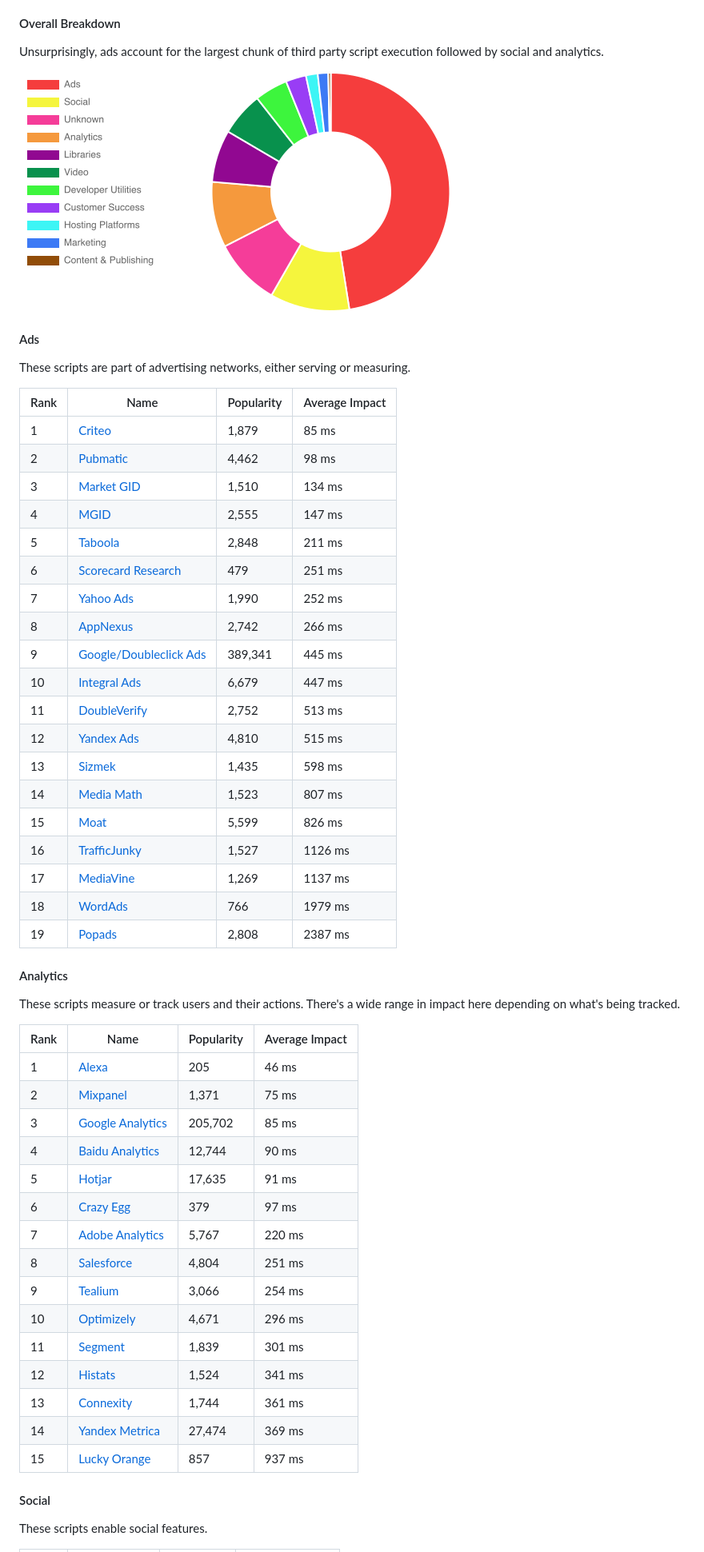
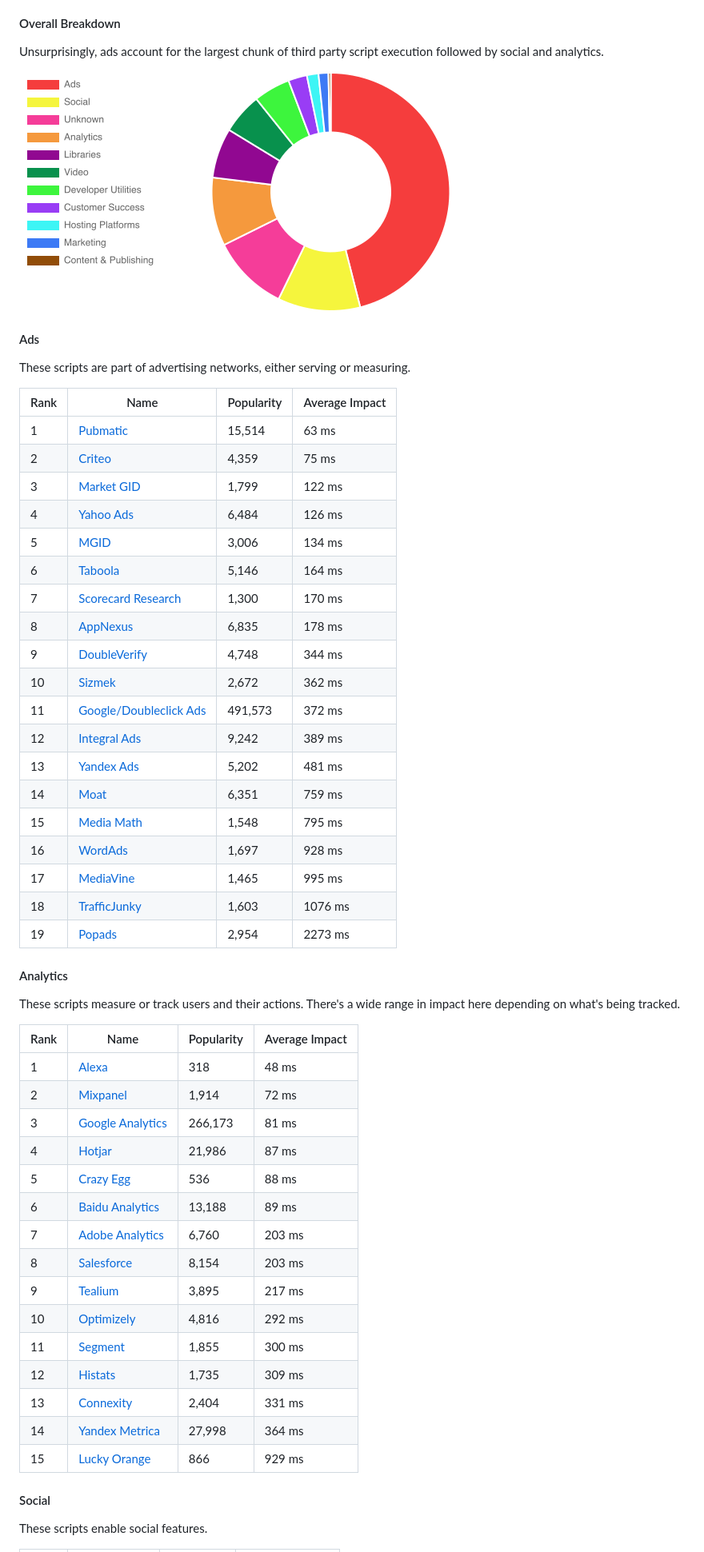
Before and after one commit to patrickhulce/third-party-web, a Markdown page: README.md, the part around the change printed below. Shown: that part at 80% size. Rendered like a GitHub page; pictures changed too: by-category.png.

```diff
--- a/README.md
+++ b/README.md
@@ -72,25 +72,25 @@ These scripts are part of advertising networks, either serving or measuring.
 
 | Rank | Name                                                           | Popularity | Average Impact |
 | ---- | -------------------------------------------------------------- | ---------- | -------------- |
-| 1    | [Criteo](https://www.criteo.com/)                              | 1,879      | 85 ms          |
-| 2    | [Pubmatic](https://pubmatic.com/)                              | 4,462      | 98 ms          |
-| 3    | [Market GID](https://www.marketgid.com/)                       | 1,510      | 134 ms         |
-| 4    | [MGID](https://www.mgid.com/)                                  | 2,555      | 147 ms         |
-| 5    | [Taboola](https://www.taboola.com/)                            | 2,848      | 211 ms         |
-| 6    | [Scorecard Research](https://www.scorecardresearch.com/)       | 479        | 251 ms         |
-| 7    | [Yahoo Ads](https://www.media.net/)                            | 1,990      | 252 ms         |
-| 8    | [AppNexus](https://www.appnexus.com/)                          | 2,742      | 266 ms         |
-| 9    | [Google/Doubleclick Ads](https://www.doubleclickbygoogle.com/) | 389,341    | 445 ms         |
-| 10   | [Integral Ads](https://integralads.com/uk/)                    | 6,679      | 447 ms         |
-| 11   | [DoubleVerify](https://www.doubleverify.com/)                  | 2,752      | 513 ms         |
-| 12   | [Yandex Ads](https://yandex.com/adv/)                          | 4,810      | 515 ms         |
-| 13   | [Sizmek](https://www.sizmek.com/)                              | 1,435      | 598 ms         |
-| 14   | [Media Math](http://www.mediamath.com/)                        | 1,523      | 807 ms         |
-| 15   | [Moat](https://moat.com/)                                      | 5,599      | 826 ms         |
-| 16   | [TrafficJunky](https://www.trafficjunky.com/)                  | 1,527      | 1126 ms        |
-| 17   | [MediaVine](https://www.mediavine.com/)                        | 1,269      | 1137 ms        |
-| 18   | [WordAds](https://wordads.co/)                                 | 766        | 1979 ms        |
-| 19   | [Popads](https://www.popads.net/)                              | 2,808      | 2387 ms        |
+| 1    | [Pubmatic](https://pubmatic.com/)                              | 15,514     | 63 ms          |
+| 2    | [Criteo](https://www.criteo.com/)                              | 4,359      | 75 ms          |
+| 3    | [Market GID](https://www.marketgid.com/)                       | 1,799      | 122 ms         |
+| 4    | [Yahoo Ads](https://www.media.net/)                            | 6,484      | 126 ms         |
+| 5    | [MGID](https://www.mgid.com/)                                  | 3,006      | 134 ms         |
+| 6    | [Taboola](https://www.taboola.com/)                            | 5,146      | 164 ms         |
+| 7    | [Scorecard Research](https://www.scorecardresearch.com/)       | 1,300      | 170 ms         |
+| 8    | [AppNexus](https://www.appnexus.com/)                          | 6,835      | 178 ms         |
+| 9    | [DoubleVerify](https://www.doubleverify.com/)                  | 4,748      | 344 ms         |
+| 10   | [Sizmek](https://www.sizmek.com/)                              | 2,672      | 362 ms         |
+| 11   | [Google/Doubleclick Ads](https://www.doubleclickbygoogle.com/) | 491,573    | 372 ms         |
+| 12   | [Integral Ads](https://integralads.com/uk/)                    | 9,242      | 389 ms         |
+| 13   | [Yandex Ads](https://yandex.com/adv/)                          | 5,202      | 481 ms         |
+| 14   | [Moat](https://moat.com/)                                      | 6,351      | 759 ms         |
+| 15   | [Media Math](http://www.mediamath.com/)                        | 1,548      | 795 ms         |
+| 16   | [WordAds](https://wordads.co/)                                 | 1,697      | 928 ms         |
+| 17   | [MediaVine](https://www.mediavine.com/)                        | 1,465      | 995 ms         |
+| 18   | [TrafficJunky](https://www.trafficjunky.com/)                  | 1,603      | 1076 ms        |
+| 19   | [Popads](https://www.popads.net/)                              | 2,954      | 2273 ms        |
 
 <a name="analytics"></a>
 
@@ -100,21 +100,21 @@ These scripts measure or track users and their actions. There's a wide range in
 
 | Rank | Name                                                               | Popularity | Average Impact |
 | ---- | ------------------------------------------------------------------ | ---------- | -------------- |
-| 1    | [Alexa](https://www.alexa.com/)                                    | 205        | 46 ms          |
-| 2    | [Mixpanel](https://mixpanel.com/)                                  | 1,371      | 75 ms          |
-| 3    | [Google Analytics](https://www.google.com/analytics/analytics/)    | 205,702    | 85 ms          |
-| 4    | [Baidu Analytics](https://tongji.baidu.com/web/welcome/login)      | 12,744     | 90 ms          |
-| 5    | [Hotjar](https://www.hotjar.com/)                                  | 17,635     | 91 ms          |
-| 6    | [Crazy Egg](https://www.crazyegg.com/)                             | 379        | 97 ms          |
-| 7    | [Adobe Analytics](https://www.adobe.com/analytics-cloud.html)      | 5,767      | 220 ms         |
-| 8    | [Salesforce](https://www.salesforce.com/products/marketing-cloud/) | 4,804      | 251 ms         |
-| 9    | [Tealium](https://tealium.com/)                                    | 3,066      | 254 ms         |
-| 10   | [Optimizely](https://www.optimizely.com/)                          | 4,671      | 296 ms         |
-| 11   | [Segment](https://segment.com/)                                    | 1,839      | 301 ms         |
-| 12   | [Histats](http://histats.com/)                                     | 1,524      | 341 ms         |
-| 13   | [Connexity](http://connexity.com/)                                 | 1,744      | 361 ms         |
-| 14   | [Yandex Metrica](https://metrica.yandex.com/about?)                | 27,474     | 369 ms         |
-| 15   | [Lucky Orange](https://www.luckyorange.com/)                       | 857        | 937 ms         |
+| 1    | [Alexa](https://www.alexa.com/)                                    | 318        | 48 ms          |
+| 2    | [Mixpanel](https://mixpanel.com/)                                  | 1,914      | 72 ms          |
+| 3    | [Google Analytics](https://www.google.com/analytics/analytics/)    | 266,173    | 81 ms          |
+| 4    | [Hotjar](https://www.hotjar.com/)                                  | 21,986     | 87 ms          |
+| 5    | [Crazy Egg](https://www.crazyegg.com/)                             | 536        | 88 ms          |
+| 6    | [Baidu Analytics](https://tongji.baidu.com/web/welcome/login)      | 13,188     | 89 ms          |
+| 7    | [Adobe Analytics](https://www.adobe.com/analytics-cloud.html)      | 6,760      | 203 ms         |
+| 8    | [Salesforce](https://www.salesforce.com/products/marketing-cloud/) | 8,154      | 203 ms         |
+| 9    | [Tealium](https://tealium.com/)                                    | 3,895      | 217 ms         |
+| 10   | [Optimizely](https://www.optimizely.com/)                          | 4,816      | 292 ms         |
+| 11   | [Segment](https://segment.com/)                                    | 1,855      | 300 ms         |
+| 12   | [Histats](http://histats.com/)                                     | 1,735      | 309 ms         |
+| 13   | [Connexity](http://connexity.com/)                                 | 2,404      | 331 ms         |
+| 14   | [Yandex Metrica](https://metrica.yandex.com/about?)                | 27,998     | 364 ms         |
+| 15   | [Lucky Orange](https://www.luckyorange.com/)                       | 866        | 929 ms         |
 
 <a name="social"></a>
 
```
Also changed, not shown: other parts of README.md (+147 -147 lines), lib/template.md (+1 -1 lines), 5 other files.
